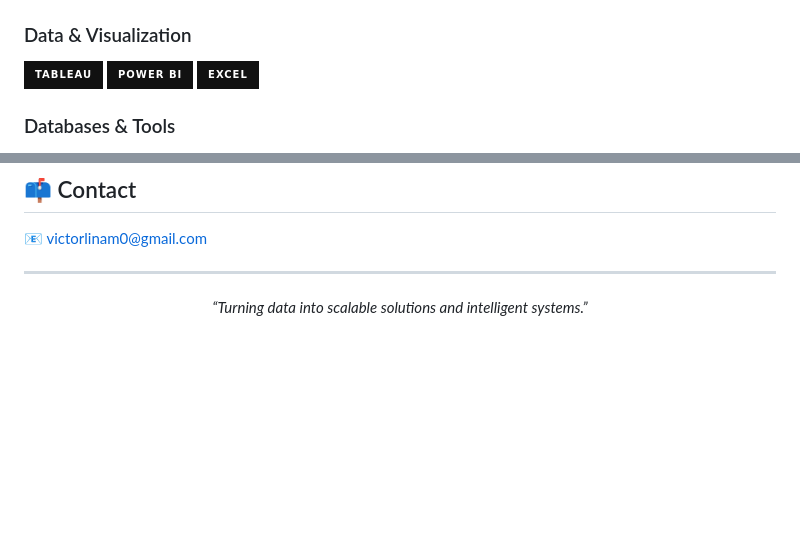
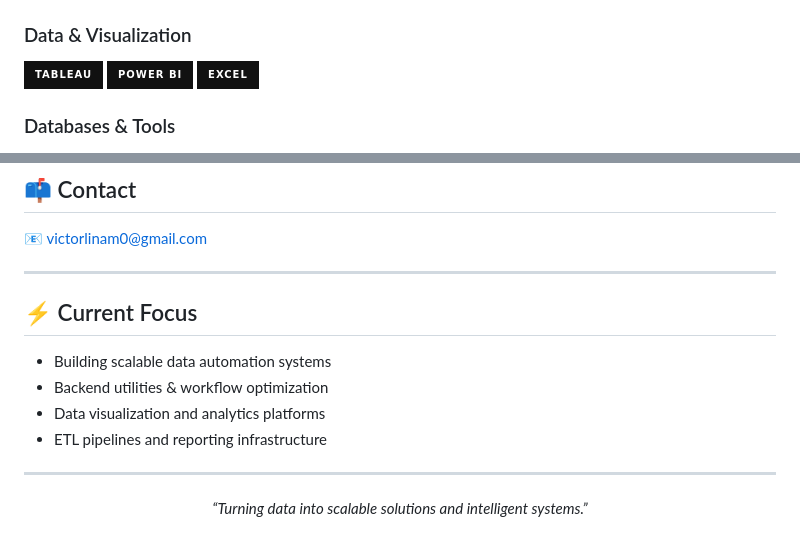
Before and after one commit to Victorlinam/Victorlinam, a Markdown page: README.md, 2 parts joined by grey strips. Drawn GitHub-style; badges without logos; blank space fills up the shorter version.

```diff
--- a/README.md
+++ b/README.md
@@ -35,7 +44,10 @@ Building scalable data systems, automation tools, and intelligent analytics solu
 
 ### Data & Visualization
-![Tableau](https://img.shields.io/badge/Tableau-111111?style=for-the-badge&logo=tableau)
-![Power BI](https://img.shields.io/badge/Power_BI-111111?style=for-the-badge&logo=powerbi)
-![Excel](https://img.shields.io/badge/Excel-111111?style=for-the-badge&logo=microsoftexcel)
+
+<p>
+  <img src="https://img.shields.io/badge/Tableau-111111?style=for-the-badge&logo=tableau" />
+  <img src="https://img.shields.io/badge/Power_BI-111111?style=for-the-badge&logo=powerbi" />
+  <img src="https://img.shields.io/badge/Excel-111111?style=for-the-badge&logo=microsoftexcel" />
+</p>
 
 ### Databases & Tools
@@ -100,6 +126,15 @@ Full-stack weather analytics platform using modern backend architecture and data
 
 ---
 
+## ⚡ Current Focus
+
+- Building scalable data automation systems
+- Backend utilities & workflow optimization
+- Data visualization and analytics platforms
+- ETL pipelines and reporting infrastructure
+
+---
+
 <p align="center">
   <i>“Turning data into scalable solutions and intelligent systems.”</i>
 </p>
```
Also changed, not shown: other parts of README.md (+34 -11 lines).
